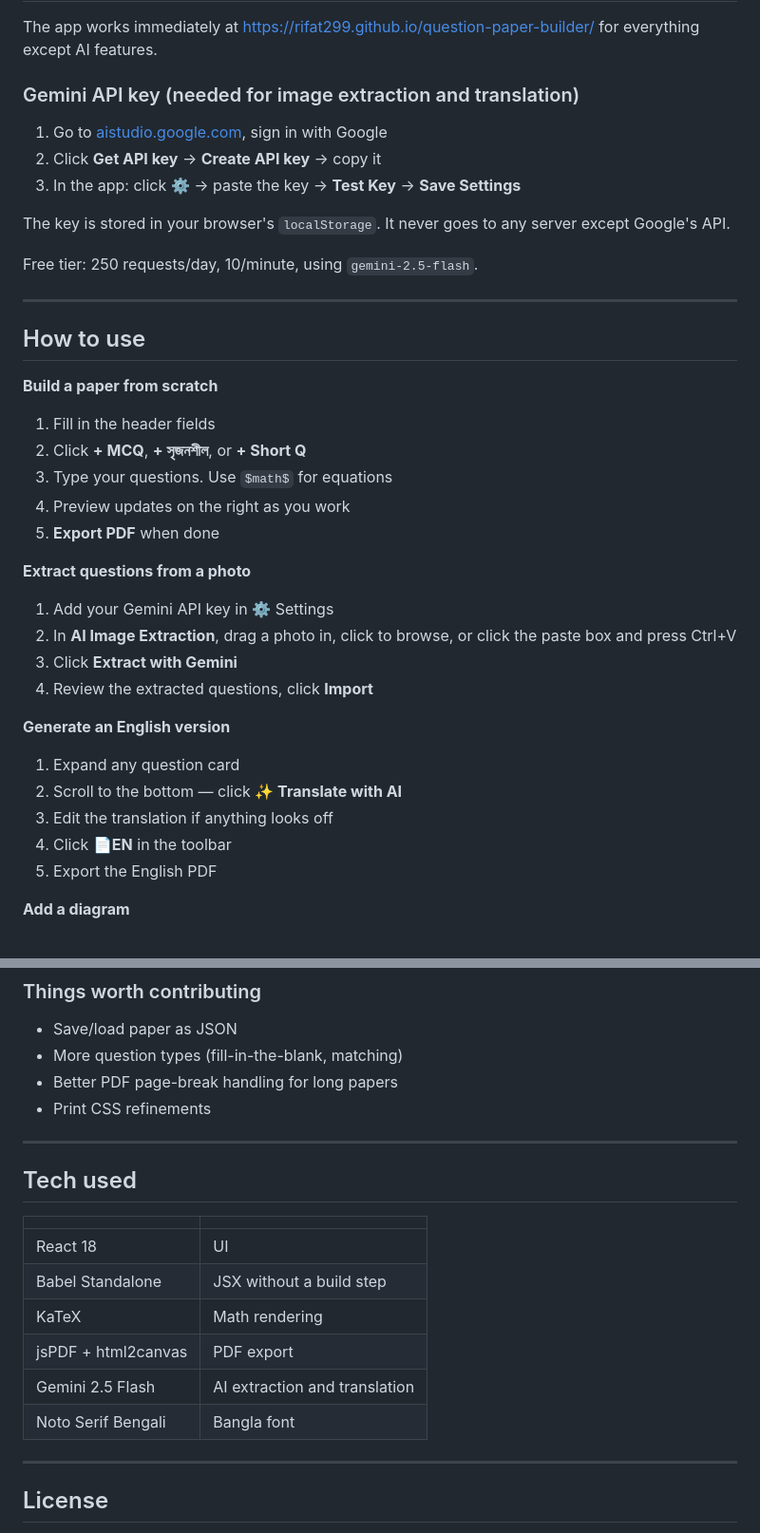
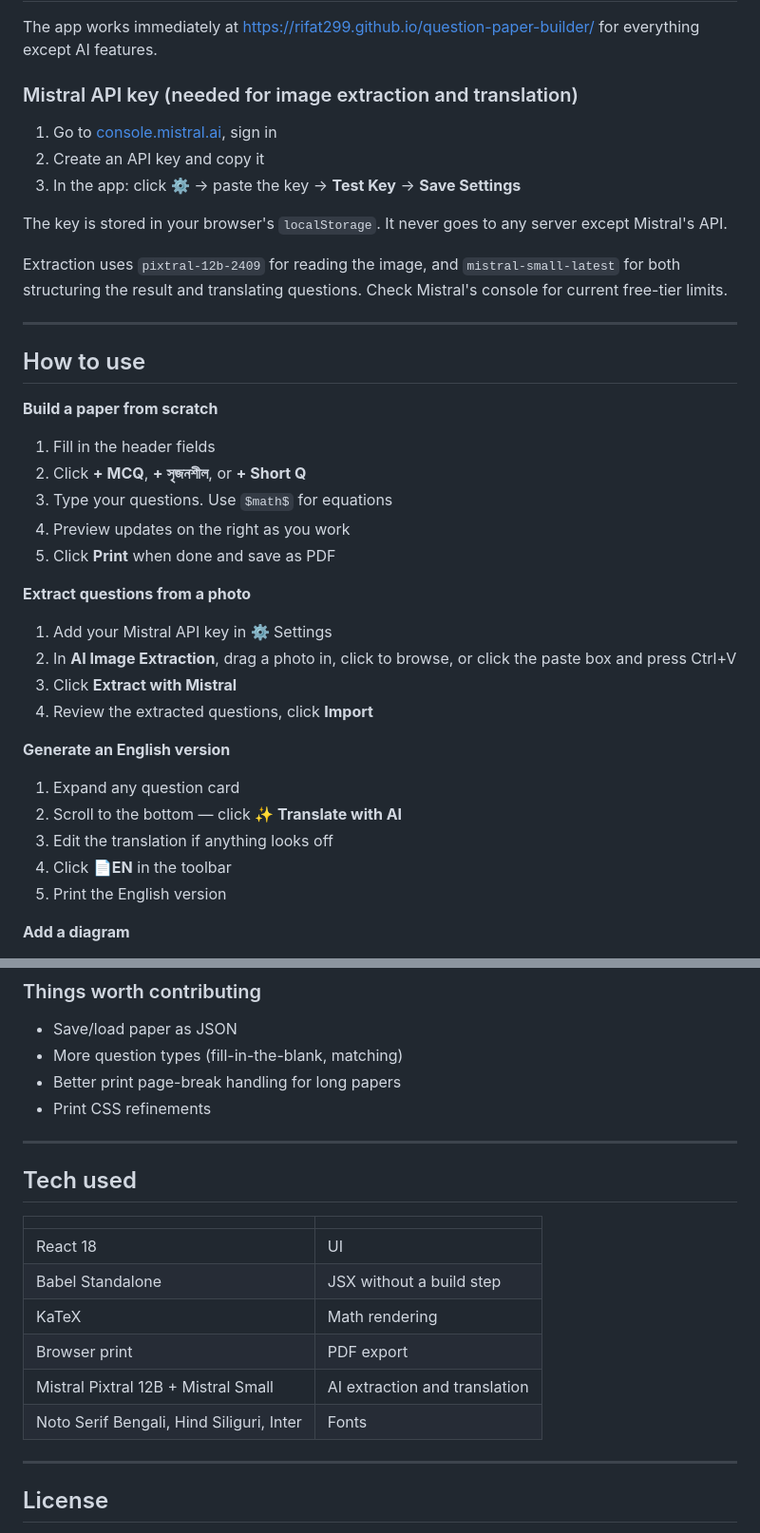
Before and after one commit to Rifat299/question-paper-builder, a Markdown page: README.md, 2 parts joined by grey strips. Shown at 95% size. Drawn GitHub-style.

```diff
--- a/README.md
+++ b/README.md
@@ -62,15 +64,15 @@ Drag the ⠿ handle on any card to move it. Preview updates instantly.
 
 The app works immediately at https://rifat299.github.io/question-paper-builder/ for everything except AI features.
 
-### Gemini API key (needed for image extraction and translation)
+### Mistral API key (needed for image extraction and translation)
 
-1. Go to [aistudio.google.com](https://aistudio.google.com), sign in with Google
-2. Click **Get API key** → **Create API key** → copy it
+1. Go to [console.mistral.ai](https://console.mistral.ai/api-keys), sign in
+2. Create an API key and copy it
 3. In the app: click **⚙️** → paste the key → **Test Key** → **Save Settings**
 
-The key is stored in your browser's `localStorage`. It never goes to any server except Google's API.
+The key is stored in your browser's `localStorage`. It never goes to any server except Mistral's API.
 
-Free tier: 250 requests/day, 10/minute, using `gemini-2.5-flash`.
+Extraction uses `pixtral-12b-2409` for reading the image, and `mistral-small-latest` for both structuring the result and translating questions. Check Mistral's console for current free-tier limits.
 
 ---
 
@@ -81,12 +83,12 @@ Free tier: 250 requests/day, 10/minute, using `gemini-2.5-flash`.
 2. Click **+ MCQ**, **+ সৃজনশীল**, or **+ Short Q**
 3. Type your questions. Use `$math$` for equations
 4. Preview updates on the right as you work
-5. **Export PDF** when done
+5. Click **Print** when done and save as PDF
 
 **Extract questions from a photo**
-1. Add your Gemini API key in ⚙️ Settings
+1. Add your Mistral API key in ⚙️ Settings
 2. In **AI Image Extraction**, drag a photo in, click to browse, or click the paste box and press Ctrl+V
-3. Click **Extract with Gemini**
+3. Click **Extract with Mistral**
 4. Review the extracted questions, click **Import**
 
 **Generate an English version**
@@ -94,7 +96,7 @@ Free tier: 250 requests/day, 10/minute, using `gemini-2.5-flash`.
 2. Scroll to the bottom — click **✨ Translate with AI**
 3. Edit the translation if anything looks off
 4. Click **📄EN** in the toolbar
-5. Export the English PDF
+5. Print the English version
 
 **Add a diagram**
 1. Expand any MCQ or CQ card
@@ -124,7 +126,7 @@ Include what you expected, what happened, your browser and OS, and a screenshot
 
 - Save/load paper as JSON
 - More question types (fill-in-the-blank, matching)
-- Better PDF page-break handling for long papers
+- Better print page-break handling for long papers
 - Print CSS refinements
 
 ---
@@ -136,9 +138,9 @@ Include what you expected, what happened, your browser and OS, and a screenshot
 | React 18 | UI |
 | Babel Standalone | JSX without a build step |
 | KaTeX | Math rendering |
-| jsPDF + html2canvas | PDF export |
-| Gemini 2.5 Flash | AI extraction and translation |
-| Noto Serif Bengali | Bangla font |
+| Browser print | PDF export |
+| Mistral Pixtral 12B + Mistral Small | AI extraction and translation |
+| Noto Serif Bengali, Hind Siliguri, Inter | Fonts |
 
 ---
 
```
Also changed, not shown: other parts of README.md (+12 -10 lines).
